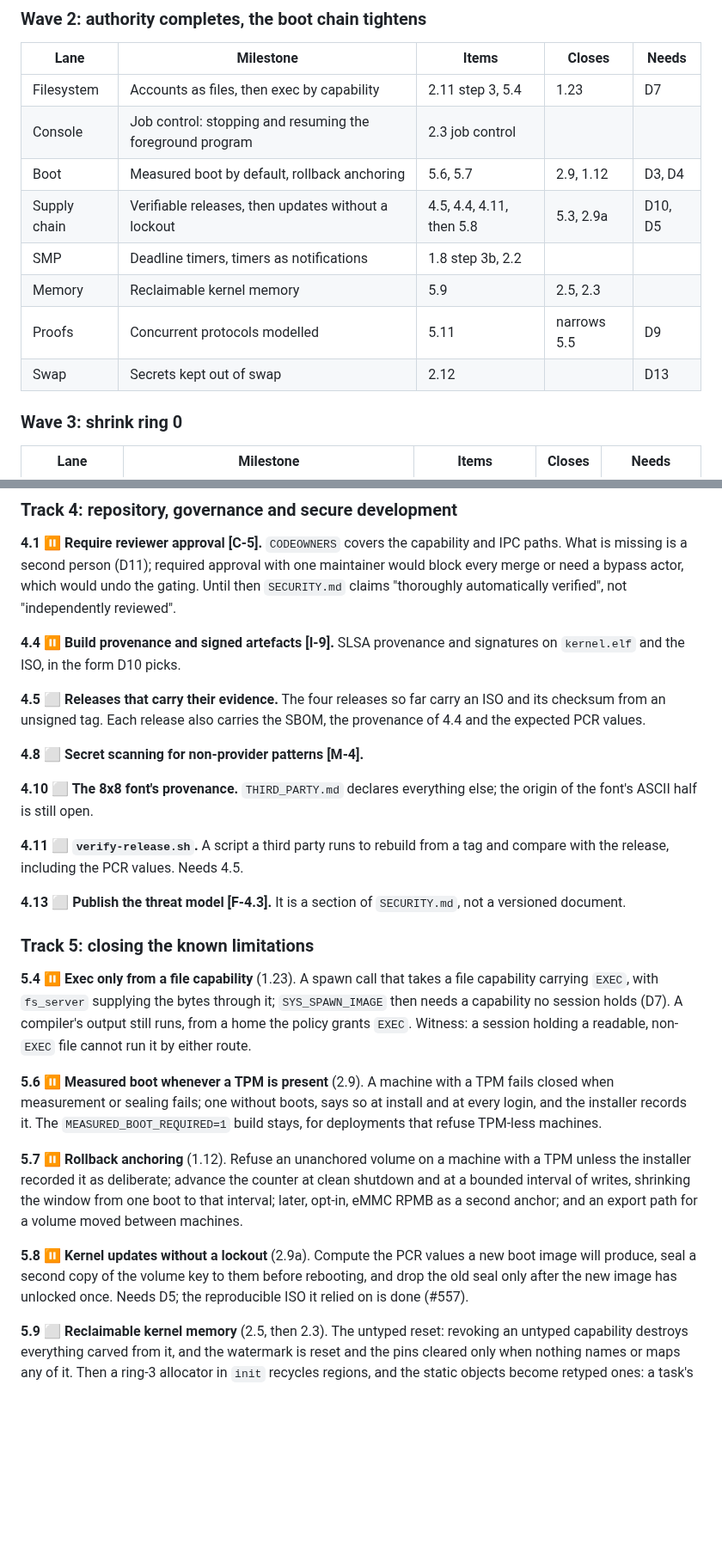
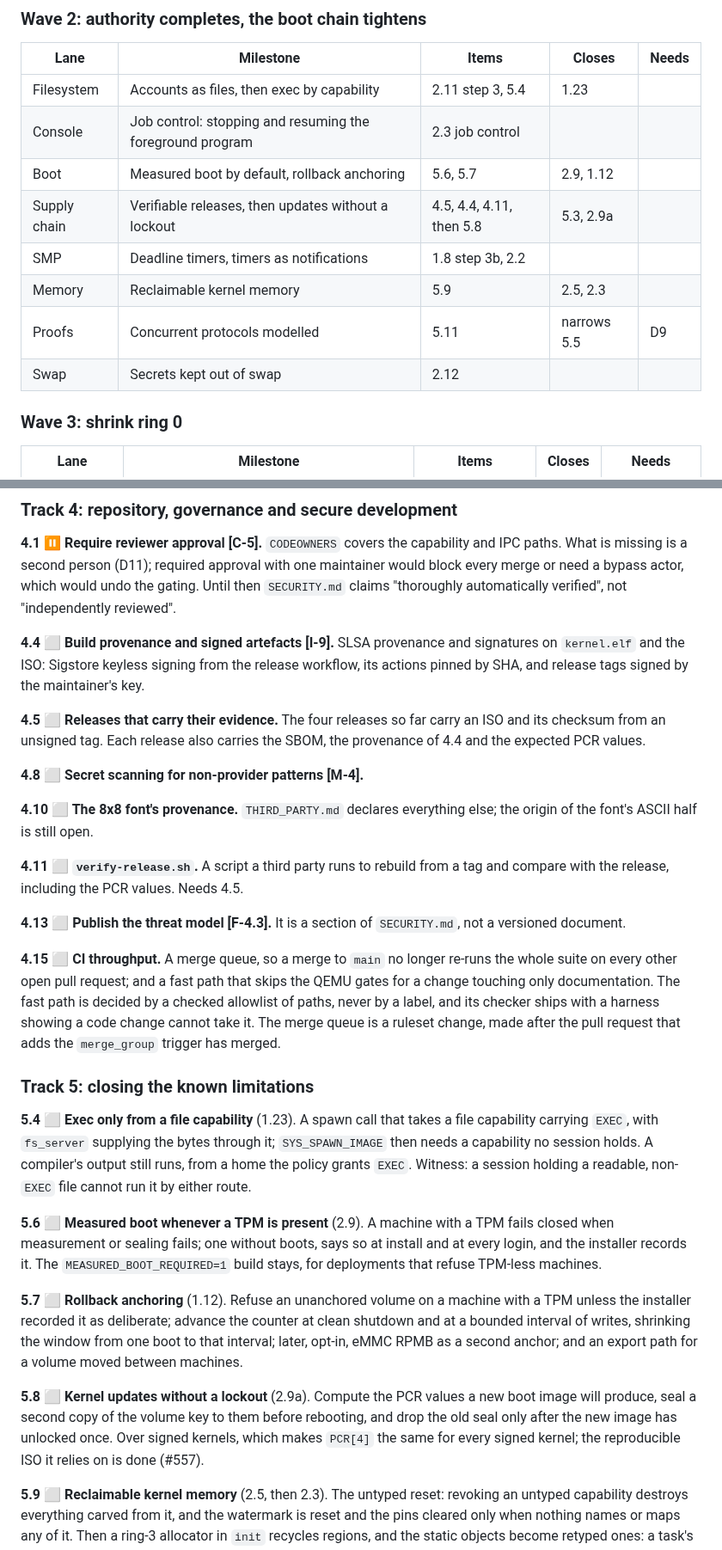
Before and after one commit to pharanyx-labs/Horus, a Markdown page: docs/ROADMAP.md, 2 parts joined by grey strips. Shown at 86% size. Rendered like a GitHub page; blank space fills up the shorter version.

Commit message:
docs(roadmap): seven roadmap items waited on decisions the maintainer has now answered; D3, D4, D5, D7, D10, D13 and D15 are recorded and their items are open (#589)
On 2026-10-17 the maintainer accepted the roadmap's recommendation for each
of the seven. The decision rows leave section 1, the route's Needs column
drops them, and 2.12, 4.4, 5.4, 5.6, 5.7 and 5.8 move from waiting to not
started, each now stating the shape that was chosen rather than naming the
decision. D15 had no item of its own ("the pace of everything"), so it
becomes 4.15, CI throughput, beside every wave.

Nothing is built here. Each item is still its own milestone, and anything
beyond the stated answer (a new capability type, the ruleset edit for the
merge queue) is asked before it is built. D8, D9, D11 and D12 stay open.

Co-authored-by: Claude Opus 5.5 <noreply@anthropic.com>

```diff
--- a/docs/ROADMAP.md
+++ b/docs/ROADMAP.md
@@ -56,14 +49,14 @@ The recommendation is the one the route is written around; it is not the decisio
 
 | Lane | Milestone | Items | Closes | Needs |
 |---|---|---|---|---|
-| Filesystem | Accounts as files, then exec by capability | 2.11 step 3, 5.4 | 1.23 | D7 |
+| Filesystem | Accounts as files, then exec by capability | 2.11 step 3, 5.4 | 1.23 | |
 | Console | Job control: stopping and resuming the foreground program | 2.3 job control | | |
-| Boot | Measured boot by default, rollback anchoring | 5.6, 5.7 | 2.9, 1.12 | D3, D4 |
-| Supply chain | Verifiable releases, then updates without a lockout | 4.5, 4.4, 4.11, then 5.8 | 5.3, 2.9a | D10, D5 |
+| Boot | Measured boot by default, rollback anchoring | 5.6, 5.7 | 2.9, 1.12 | |
+| Supply chain | Verifiable releases, then updates without a lockout | 4.5, 4.4, 4.11, then 5.8 | 5.3, 2.9a | |
 | SMP | Deadline timers, timers as notifications | 1.8 step 3b, 2.2 | | |
 | Memory | Reclaimable kernel memory | 5.9 | 2.5, 2.3 | |
 | Proofs | Concurrent protocols modelled | 5.11 | narrows 5.5 | D9 |
-| Swap | Secrets kept out of swap | 2.12 | | D13 |
+| Swap | Secrets kept out of swap | 2.12 | | |
 
 ### Wave 3: shrink ring 0
 
@@ -207,8 +201,9 @@ missing is a second person (D11); required approval with one maintainer would bl
 need a bypass actor, which would undo the gating. Until then `SECURITY.md` claims "thoroughly
 automatically verified", not "independently reviewed".
 
-**4.4 ⏸ Build provenance and signed artefacts [I-9].** SLSA provenance and signatures on `kernel.elf`
-and the ISO, in the form D10 picks.
+**4.4 ⬜ Build provenance and signed artefacts [I-9].** SLSA provenance and signatures on `kernel.elf`
+and the ISO: Sigstore keyless signing from the release workflow, its actions pinned by SHA, and
+release tags signed by the maintainer's key.
 
 **4.5 ⬜ Releases that carry their evidence.** The four releases so far carry an ISO and its checksum
 from an unsigned tag. Each release also carries the SBOM, the provenance of 4.4 and the expected PCR
@@ -225,27 +220,34 @@ the release, including the PCR values. Needs 4.5.
 **4.13 ⬜ Publish the threat model [F-4.3].** It is a section of `SECURITY.md`, not a versioned
 document.
 
+**4.15 ⬜ CI throughput.** A merge queue, so a merge to `main` no longer re-runs the whole suite on
+every other open pull request; and a fast path that skips the QEMU gates for a change touching only
+documentation. The fast path is decided by a checked allowlist of paths, never by a label, and its
+checker ships with a harness showing a code change cannot take it. The merge queue is a ruleset
+change, made after the pull request that adds the `merge_group` trigger has merged.
+
 ### Track 5: closing the known limitations
 
 
-**5.4 ⏸ Exec only from a file capability** (1.23). A spawn call that takes a file capability carrying
+**5.4 ⬜ Exec only from a file capability** (1.23). A spawn call that takes a file capability carrying
 `EXEC`, with `fs_server` supplying the bytes through it; `SYS_SPAWN_IMAGE` then needs a capability no
-session holds (D7). A compiler's output still runs, from a home the policy grants `EXEC`. Witness: a
+session holds. A compiler's output still runs, from a home the policy grants `EXEC`. Witness: a
 session holding a readable, non-`EXEC` file cannot run it by either route.
 
-**5.6 ⏸ Measured boot whenever a TPM is present** (2.9). A machine with a TPM fails closed when
+**5.6 ⬜ Measured boot whenever a TPM is present** (2.9). A machine with a TPM fails closed when
 measurement or sealing fails; one without boots, says so at install and at every login, and the
 installer records it. The `MEASURED_BOOT_REQUIRED=1` build stays, for deployments that refuse
 TPM-less machines.
 
-**5.7 ⏸ Rollback anchoring** (1.12). Refuse an unanchored volume on a machine with a TPM unless the
+**5.7 ⬜ Rollback anchoring** (1.12). Refuse an unanchored volume on a machine with a TPM unless the
 installer recorded it as deliberate; advance the counter at clean shutdown and at a bounded interval
 of writes, shrinking the window from one boot to that interval; later, opt-in, eMMC RPMB as a second
 anchor; and an export path for a volume moved between machines.
 
-**5.8 ⏸ Kernel updates without a lockout** (2.9a). Compute the PCR values a new boot image will
+**5.8 ⬜ Kernel updates without a lockout** (2.9a). Compute the PCR values a new boot image will
 produce, seal a second copy of the volume key to them before rebooting, and drop the old seal only
-after the new image has unlocked once. Needs D5; the reproducible ISO it relied on is done (#557).
+after the new image has unlocked once. Over signed kernels, which makes `PCR[4]` the same for every
+signed kernel; the reproducible ISO it relies on is done (#557).
 
 **5.9 ⬜ Reclaimable kernel memory** (2.5, then 2.3). The untyped reset: revoking an untyped
 capability destroys everything carved from it, and the watermark is reset and the pins cleared only
```
Also changed, not shown: other parts of docs/ROADMAP.md (+4 -10 lines), CHANGES.md (+1 -0 lines).
